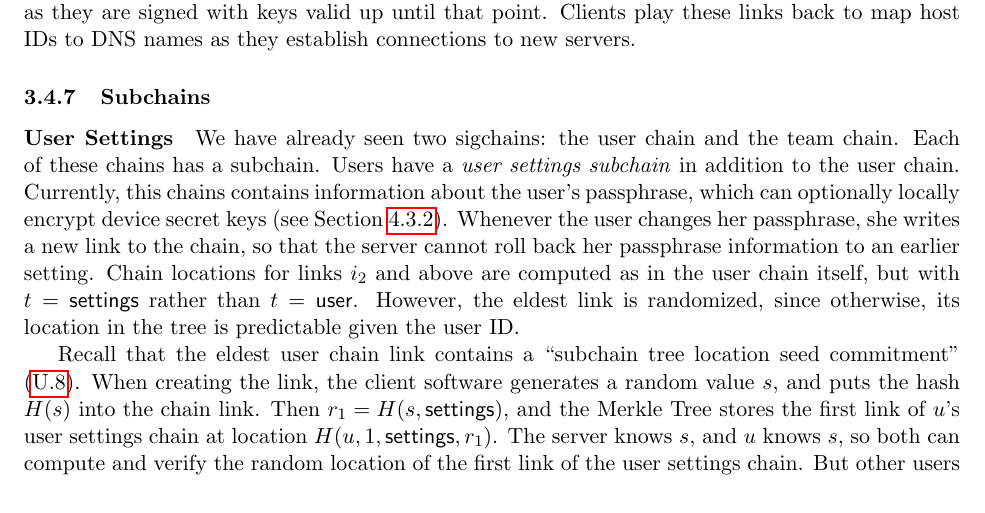
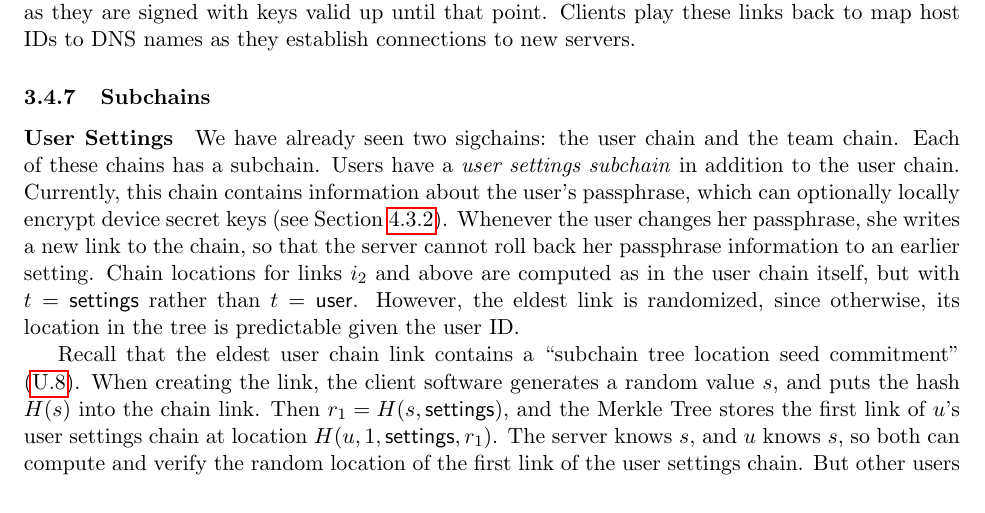
Before and after one commit to foks-proj/foks-whitepaper, a LaTeX paper (main.tex, which reads design.tex): part of page 9 of 35, cut so that both start at the same text. Compiled offline with pdfLaTeX.

Commit message:
Fix small typo

```diff
--- a/design.tex
+++ b/design.tex
@@ -412,7 +412,7 @@ to new servers.
 \paragraph{User Settings}
 We have already seen two sigchains: the user chain and the team chain. Each of
 these chains has a subchain. Users have a \textit{user settings subchain} in
-addition to the user chain. Currently, this chains contains information about
+addition to the user chain. Currently, this chain contains information about
 the user's passphrase, which can optionally locally encrypt device secret
 keys (see Section~\ref{sec:passphrase}). Whenever the user changes her
 passphrase, she writes a new link to the chain, so that the server cannot roll
```
